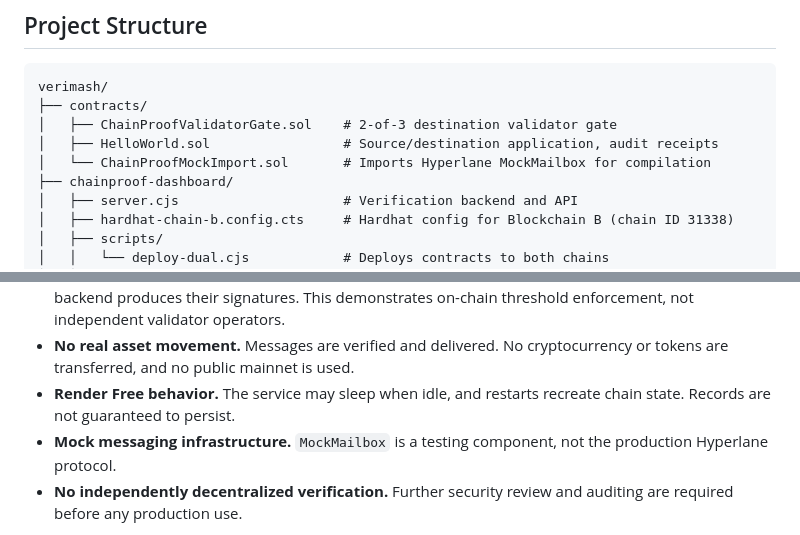
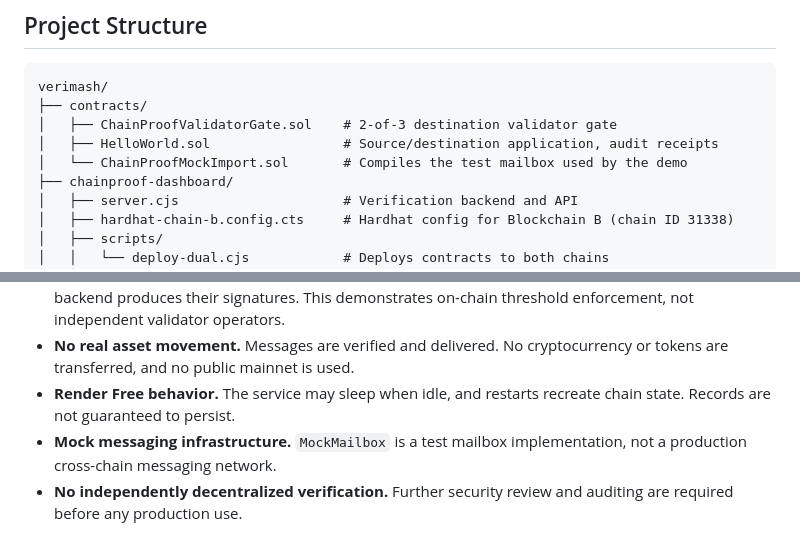
Before and after one commit to Zeenat-25/verimash, a Markdown page: README.md, 2 parts joined by grey strips. Rendered like a GitHub page.

```diff
--- a/README.md
+++ b/README.md
@@ -345,7 +344,7 @@ verimash/
 ├── contracts/
 │   ├── ChainProofValidatorGate.sol    # 2-of-3 destination validator gate
 │   ├── HelloWorld.sol                 # Source/destination application, audit receipts
-│   └── ChainProofMockImport.sol       # Imports Hyperlane MockMailbox for compilation
+│   └── ChainProofMockImport.sol       # Compiles the test mailbox used by the demo
 ├── chainproof-dashboard/
 │   ├── server.cjs                     # Verification backend and API
 │   ├── hardhat-chain-b.config.cts     # Hardhat config for Blockchain B (chain ID 31338)
@@ -513,7 +512,7 @@ VeriMash is a prototype, and its trust assumptions are part of its design.
 - **Locally configured test validators.** Validator accounts are Hardhat development accounts, and the backend produces their signatures. This demonstrates on-chain threshold enforcement, not independent validator operators.
 - **No real asset movement.** Messages are verified and delivered. No cryptocurrency or tokens are transferred, and no public mainnet is used.
 - **Render Free behavior.** The service may sleep when idle, and restarts recreate chain state. Records are not guaranteed to persist.
-- **Mock messaging infrastructure.** `MockMailbox` is a testing component, not the production Hyperlane protocol.
+- **Mock messaging infrastructure.** `MockMailbox` is a test mailbox implementation, not a production cross-chain messaging network.
 - **No independently decentralized verification.** Further security review and auditing are required before any production use.
 
 Even so, the prototype provides meaningful technical verification. Real transactions execute on separate chains, evidence is matched against actual receipts and events, and the destination contract refuses unapproved messages independently of what the relay claims.
```
Also changed, not shown: other parts of README.md (+20 -7 lines).
